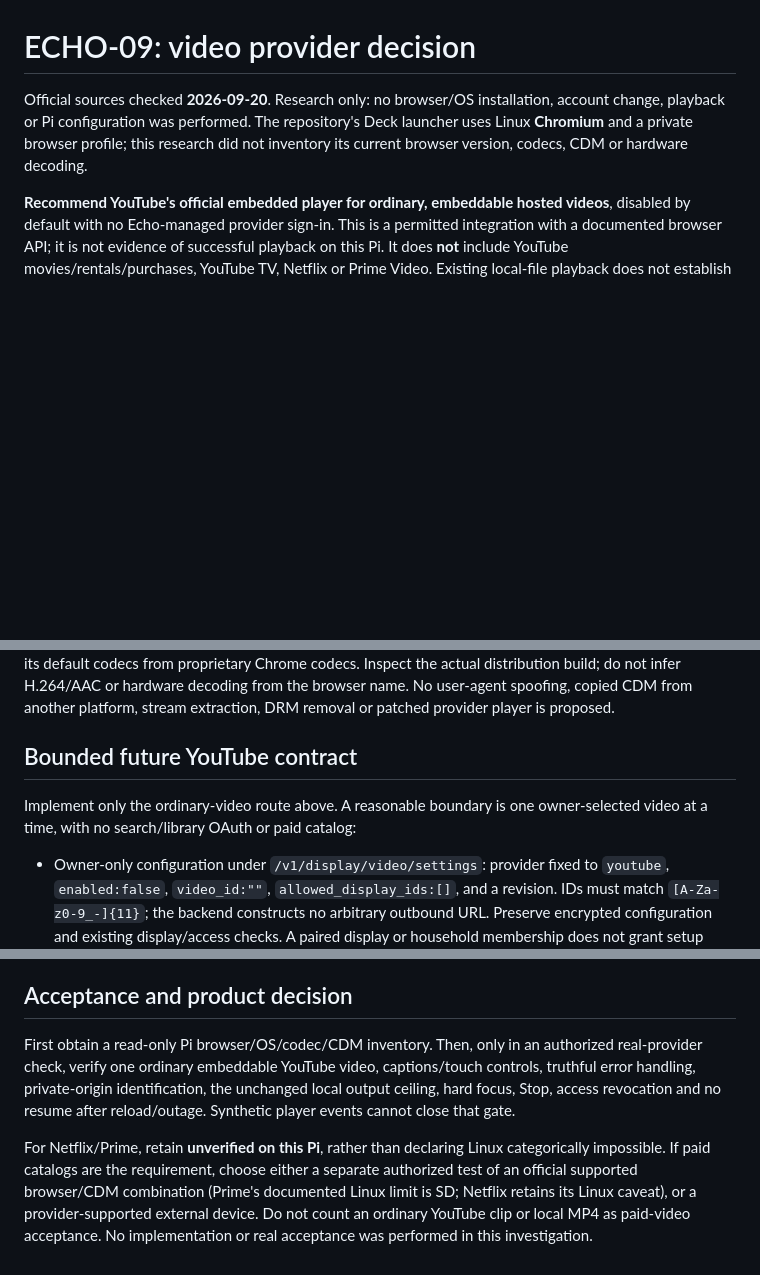
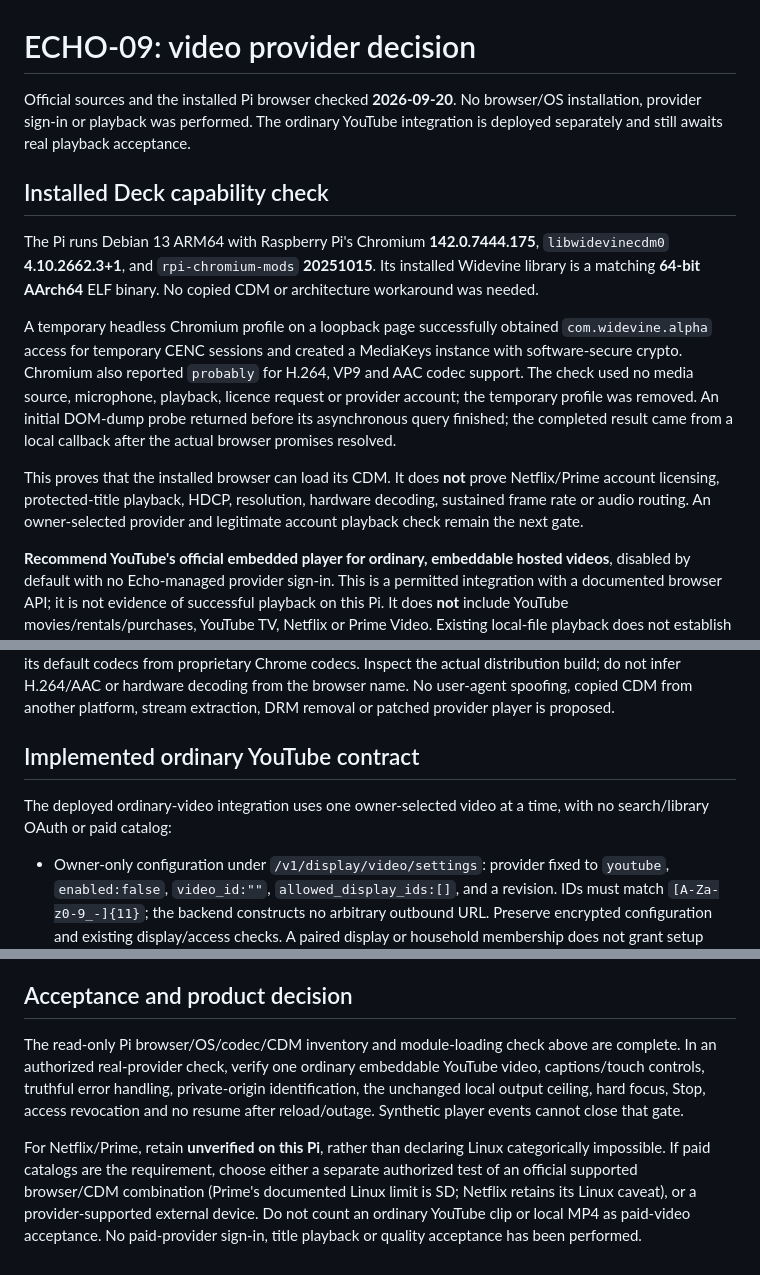
Before and after one commit to NotADevIAmaMeatPopsicle/Echo-Assistant, a Markdown page: docs/VIDEO_PROVIDER_OPTIONS.md, 3 parts joined by grey strips. Drawn GitHub-style; blank space fills up the shorter version.

Commit message:
Record Deck DRM capability and remaining acceptance prerequisites

```diff
--- a/docs/VIDEO_PROVIDER_OPTIONS.md
+++ b/docs/VIDEO_PROVIDER_OPTIONS.md
@@ -1,9 +1,29 @@
 # ECHO-09: video provider decision
 
-Official sources checked **2026-09-20**. Research only: no browser/OS installation,
-account change, playback or Pi configuration was performed. The repository's
-Deck launcher uses Linux **Chromium** and a private browser profile; this research
-did not inventory its current browser version, codecs, CDM or hardware decoding.
+Official sources and the installed Pi browser checked **2026-09-20**. No browser/OS
+installation, provider sign-in or playback was performed. The ordinary YouTube
+integration is deployed separately and still awaits real playback acceptance.
+
+## Installed Deck capability check
+
+The Pi runs Debian 13 ARM64 with Raspberry Pi's Chromium **142.0.7444.175**,
+`libwidevinecdm0` **4.10.2662.3+1**, and `rpi-chromium-mods` **20251015**. Its
+installed Widevine library is a matching **64-bit AArch64** ELF binary. No copied
+CDM or architecture workaround was needed.
+
+A temporary headless Chromium profile on a loopback page successfully obtained
+`com.widevine.alpha` access for temporary CENC sessions and created a MediaKeys
+instance with software-secure crypto. Chromium also reported `probably` for
+H.264, VP9 and AAC codec support. The check used no media source, microphone,
+playback, licence request or provider account; the temporary profile was removed.
+An initial DOM-dump probe returned before its asynchronous query finished; the
+completed result came from a local callback after the actual browser promises
+resolved.
+
+This proves that the installed browser can load its CDM. It does **not** prove
+Netflix/Prime account licensing, protected-title playback, HDCP, resolution,
+hardware decoding, sustained frame rate or audio routing. An owner-selected
+provider and legitimate account playback check remain the next gate.
 
 **Recommend YouTube's official embedded player for ordinary, embeddable hosted
 videos**, disabled by default with no Echo-managed provider sign-in. This is a permitted integration
@@ -39,10 +59,10 @@ the actual distribution build; do not infer H.264/AAC or hardware decoding from
 the browser name. No user-agent spoofing, copied CDM from another platform,
 stream extraction, DRM removal or patched provider player is proposed.
 
-## Bounded future YouTube contract
+## Implemented ordinary YouTube contract
 
-Implement only the ordinary-video route above. A reasonable boundary is one
-owner-selected video at a time, with no search/library OAuth or paid catalog:
+The deployed ordinary-video integration uses one owner-selected video at a time,
+with no search/library OAuth or paid catalog:
 
 - Owner-only configuration under `/v1/display/video/settings`: provider fixed to
   `youtube`, `enabled:false`, `video_id:""`, `allowed_display_ids:[]`, and a
@@ -106,8 +126,8 @@ handoff instead. Do not silently change host mixer gain or disable voice safety.
 
 ## Acceptance and product decision
 
-First obtain a read-only Pi browser/OS/codec/CDM inventory. Then, only in an
-authorized real-provider check, verify one ordinary embeddable YouTube video,
+The read-only Pi browser/OS/codec/CDM inventory and module-loading check above
+are complete. In an authorized real-provider check, verify one ordinary embeddable YouTube video,
 captions/touch controls, truthful error handling, private-origin identification,
 the unchanged local output ceiling, hard focus, Stop, access revocation and
 no resume after reload/outage. Synthetic player events cannot close that gate.
@@ -117,5 +137,5 @@ categorically impossible. If paid catalogs are the requirement, choose either a
 separate authorized test of an official supported browser/CDM combination
 (Prime's documented Linux limit is SD; Netflix retains its Linux caveat), or a
 provider-supported external device. Do not count an ordinary YouTube clip or
-local MP4 as paid-video acceptance. No implementation or real acceptance was
-performed in this investigation.
+local MP4 as paid-video acceptance. No paid-provider sign-in, title playback or
+quality acceptance has been performed.
```
Also changed, not shown: docs/REMAINING_TASKS.md (+14 -3 lines).
